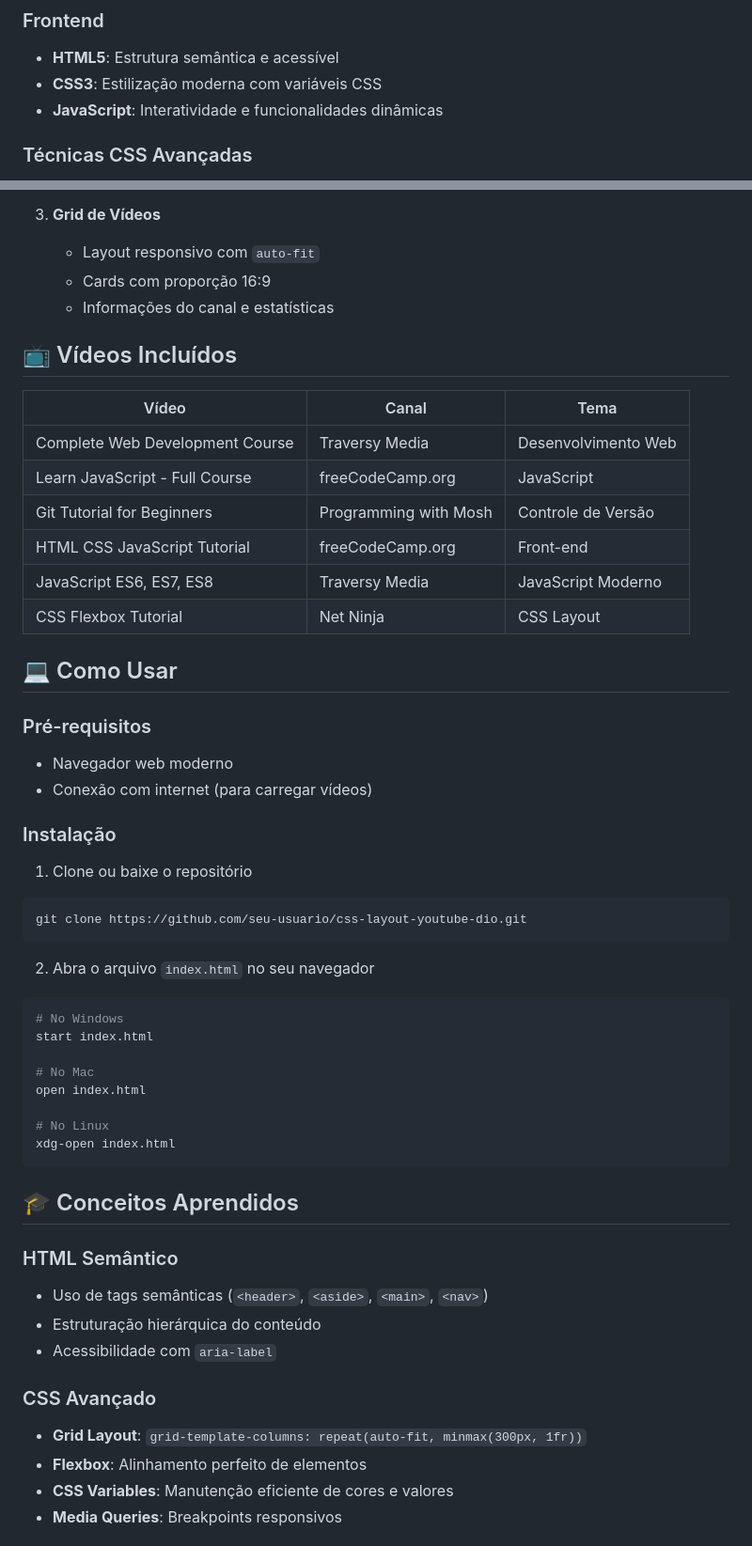
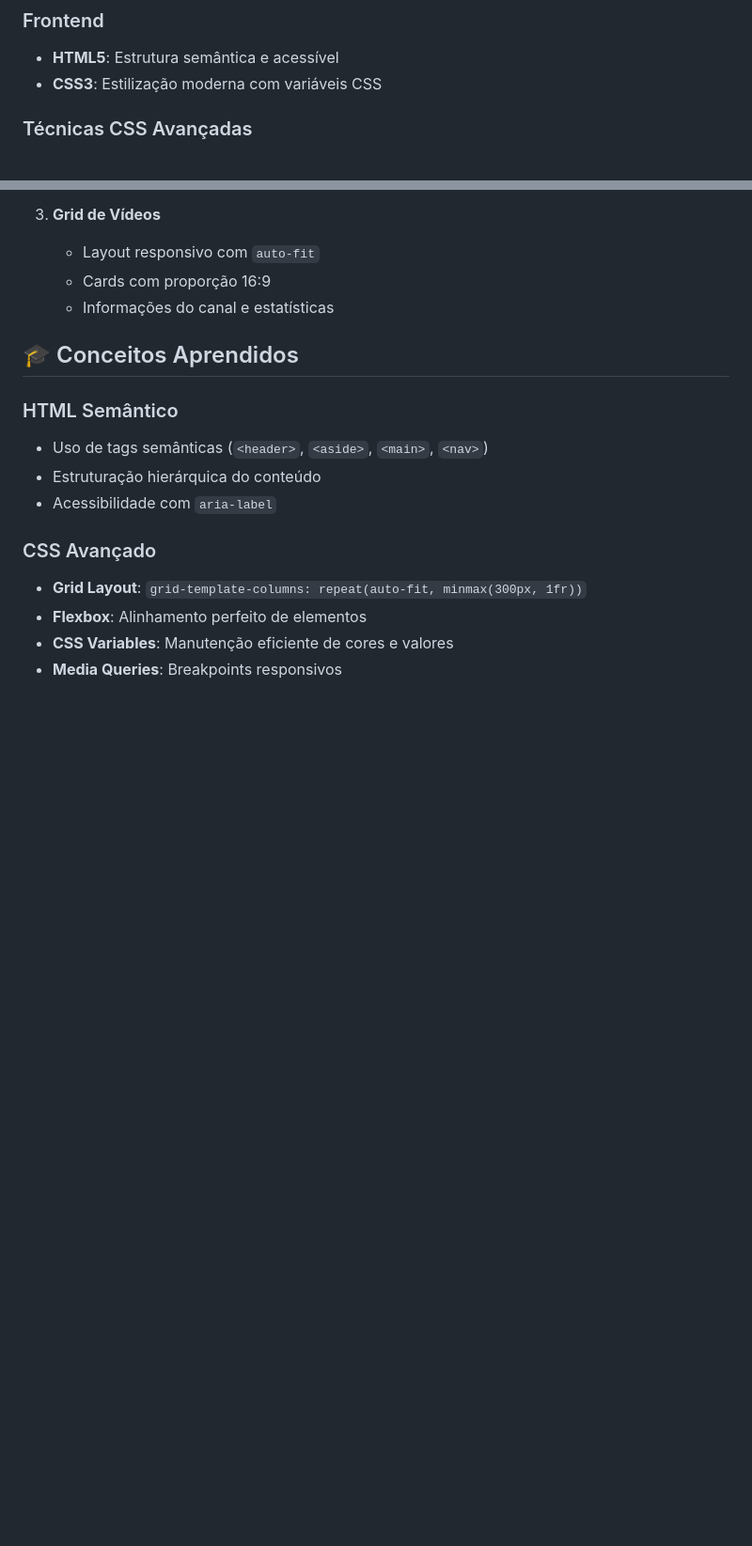
Before and after one commit to FabioCrippa/css-layout-youtube-dio, a Markdown page: README.md, 2 parts joined by grey strips. Shown at 94% size. Rendered like a GitHub page; blank space fills up the shorter version.

````diff
--- a/README.md
+++ b/README.md
@@ -38,7 +38,6 @@ Este projeto é um clone fiel da interface do YouTube, desenvolvido para pratica
 ### Frontend
 - **HTML5**: Estrutura semântica e acessível
 - **CSS3**: Estilização moderna com variáveis CSS
-- **JavaScript**: Interatividade e funcionalidades dinâmicas
 
 ### Técnicas CSS Avançadas
 - **CSS Grid**: Layout responsivo de vídeos
@@ -82,41 +81,6 @@ Este projeto é um clone fiel da interface do YouTube, desenvolvido para pratica
    - Layout responsivo com `auto-fit`
    - Cards com proporção 16:9
    - Informações do canal e estatísticas
-
-## 📺 Vídeos Incluídos
-
-| Vídeo | Canal | Tema |
-|-------|-------|------|
-| Complete Web Development Course | Traversy Media | Desenvolvimento Web |
-| Learn JavaScript - Full Course | freeCodeCamp.org | JavaScript |
-| Git Tutorial for Beginners | Programming with Mosh | Controle de Versão |
-| HTML CSS JavaScript Tutorial | freeCodeCamp.org | Front-end |
-| JavaScript ES6, ES7, ES8 | Traversy Media | JavaScript Moderno |
-| CSS Flexbox Tutorial | Net Ninja | CSS Layout |
-
-## 💻 Como Usar
-
-### Pré-requisitos
-- Navegador web moderno
-- Conexão com internet (para carregar vídeos)
-
-### Instalação
-1. Clone ou baixe o repositório
-```bash
-git clone https://github.com/seu-usuario/css-layout-youtube-dio.git
-```
-
-2. Abra o arquivo `index.html` no seu navegador
-```bash
-# No Windows
-start index.html
-
-# No Mac
-open index.html
-
-# No Linux
-xdg-open index.html
-```
 
 ## 🎓 Conceitos Aprendidos
 
````
Also changed, not shown: other parts of README.md (+0 -14 lines).
